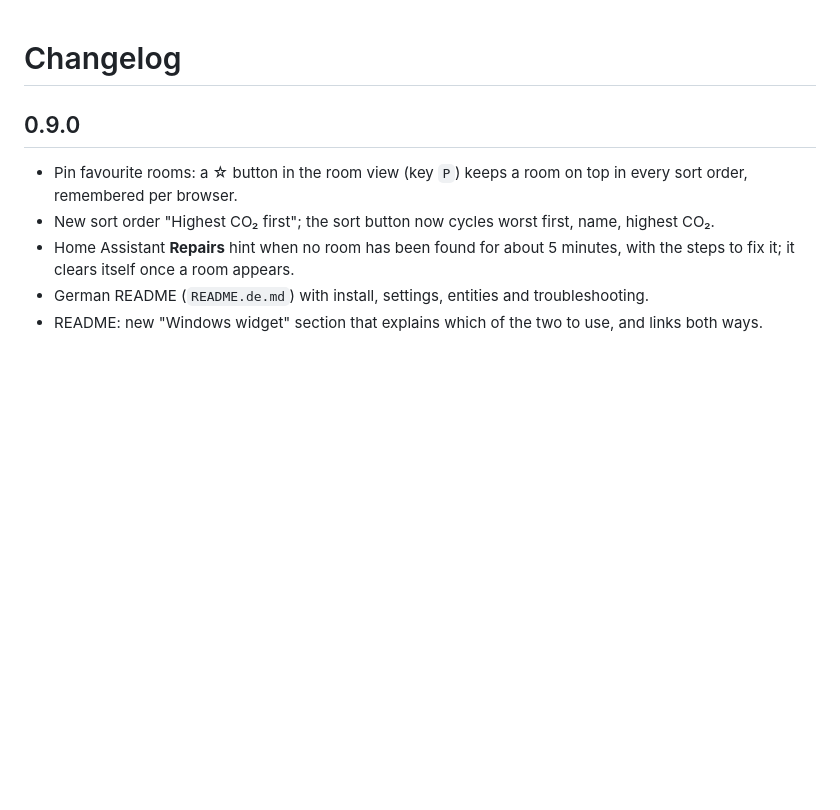
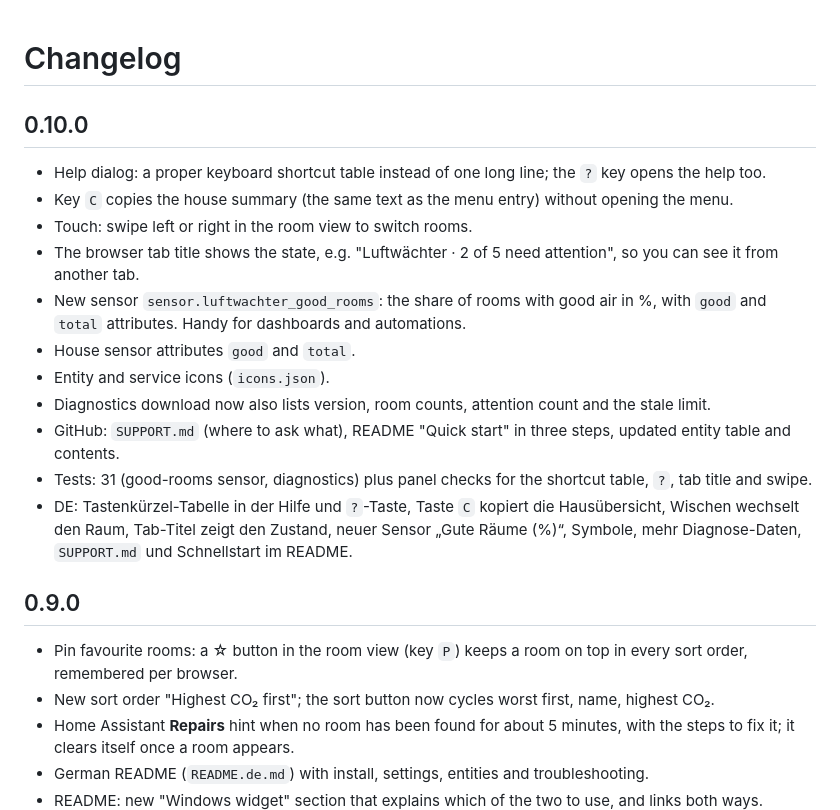
Before and after one commit to DanStasiak/luftwaechter-ha, a Markdown page: CHANGELOG.md, the part around the change. Rendered like a GitHub page; blank space fills up the shorter version.

```diff
--- a/CHANGELOG.md
+++ b/CHANGELOG.md
@@ -1,4 +1,17 @@
 # Changelog
+
+## 0.10.0
+- Help dialog: a proper keyboard shortcut table instead of one long line; the `?` key opens the help too.
+- Key `C` copies the house summary (the same text as the menu entry) without opening the menu.
+- Touch: swipe left or right in the room view to switch rooms.
+- The browser tab title shows the state, e.g. "Luftwächter · 2 of 5 need attention", so you can see it from another tab.
+- New sensor `sensor.luftwachter_good_rooms`: the share of rooms with good air in %, with `good` and `total` attributes. Handy for dashboards and automations.
+- House sensor attributes `good` and `total`.
+- Entity and service icons (`icons.json`).
+- Diagnostics download now also lists version, room counts, attention count and the stale limit.
+- GitHub: `SUPPORT.md` (where to ask what), README "Quick start" in three steps, updated entity table and contents.
+- Tests: 31 (good-rooms sensor, diagnostics) plus panel checks for the shortcut table, `?`, tab title and swipe.
+- DE: Tastenkürzel-Tabelle in der Hilfe und `?`-Taste, Taste `C` kopiert die Hausübersicht, Wischen wechselt den Raum, Tab-Titel zeigt den Zustand, neuer Sensor „Gute Räume (%)“, Symbole, mehr Diagnose-Daten, `SUPPORT.md` und Schnellstart im README.
 
 ## 0.9.0
 - Pin favourite rooms: a ☆ button in the room view (key `P`) keeps a room on top in every sort order, remembered per browser.
```
Also changed, not shown: README.de.md (+9 -1 lines), README.md (+9 -1 lines), SUPPORT.md (added, +15 -0 lines), docs/help.png, 9 other files.
